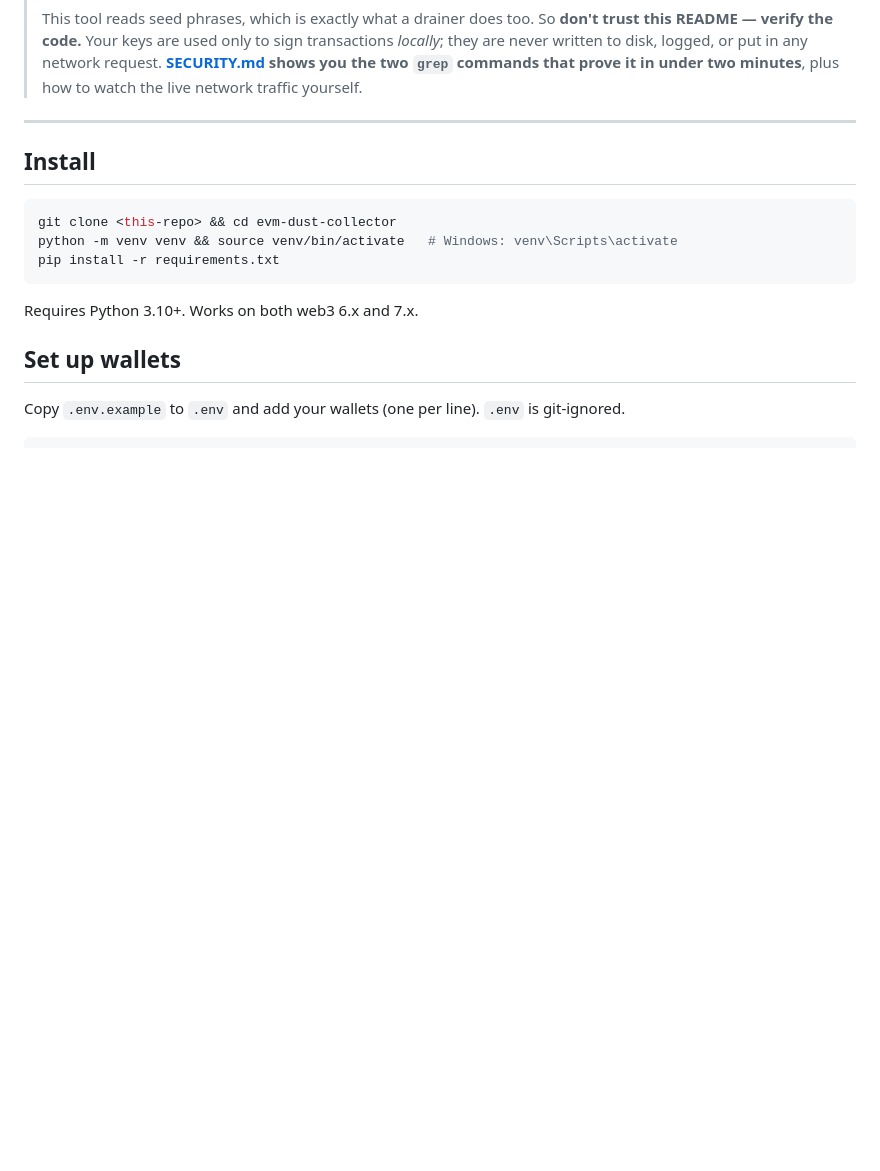
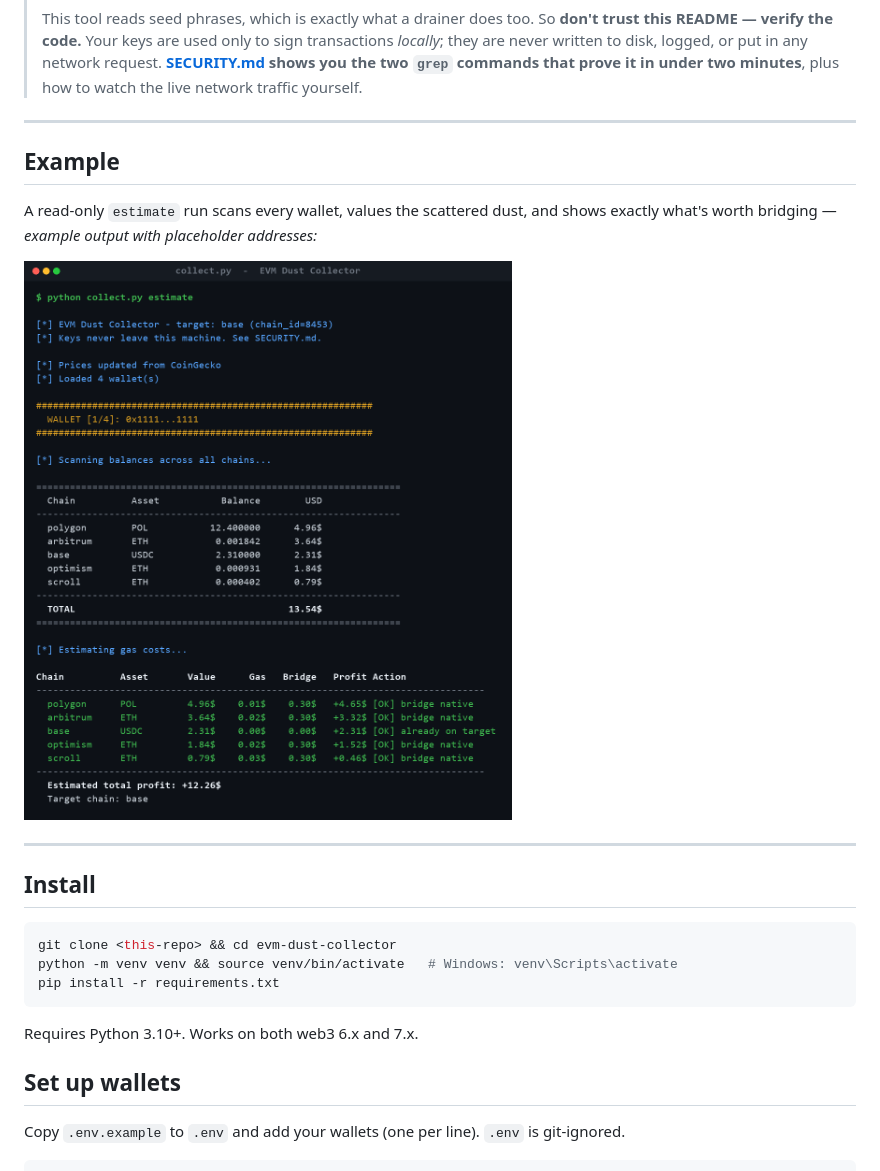
Before and after one commit to gorka2354/evm-dust-collector, a Markdown page: README.md, the part around the change. Rendered like a GitHub page; pictures changed too: docs/demo.png (added); blank space fills up the shorter version.

```diff
--- a/README.md
+++ b/README.md
@@ -18,6 +18,16 @@ Polygon zkEVM native bridge as fallbacks), and sends the result to your wallet.
 > in any network request. **[SECURITY.md](SECURITY.md) shows you the two `grep`
 > commands that prove it in under two minutes**, plus how to watch the live
 > network traffic yourself.
+
+---
+
+## Example
+
+A read-only `estimate` run scans every wallet, values the scattered dust, and
+shows exactly what's worth bridging — *example output with placeholder
+addresses:*
+
+![EVM Dust Collector — example estimate run](docs/demo.png)
 
 ---
 
```
Also changed, not shown: 2 other files.
